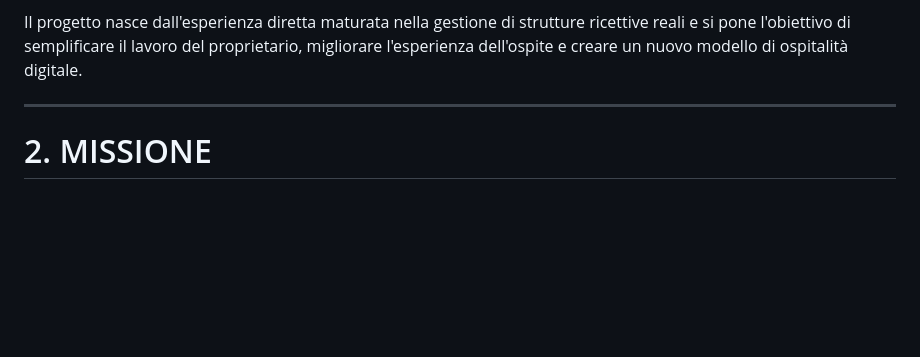
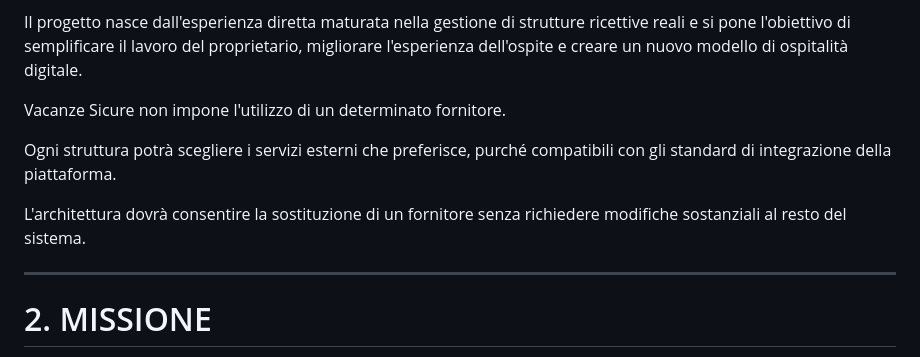
Before and after one commit to depietromarco65/nuovaAI, a Markdown page: vacanze_sicure/documentation/00_VISIONE_PROGETTO.md, the part around one of its changes. Rendered like a GitHub page; blank space fills up the shorter version.

```diff
--- a/vacanze_sicure/documentation/00_VISIONE_PROGETTO.md
+++ b/vacanze_sicure/documentation/00_VISIONE_PROGETTO.md
@@ -27,6 +27,12 @@ La piattaforma integra in un unico ecosistema:
 - Automazioni
 
 Il progetto nasce dall'esperienza diretta maturata nella gestione di strutture ricettive reali e si pone l'obiettivo di semplificare il lavoro del proprietario, migliorare l'esperienza dell'ospite e creare un nuovo modello di ospitalità digitale.
+
+Vacanze Sicure non impone l'utilizzo di un determinato fornitore.
+
+Ogni struttura potrà scegliere i servizi esterni che preferisce, purché compatibili con gli standard di integrazione della piattaforma.
+
+L'architettura dovrà consentire la sostituzione di un fornitore senza richiedere modifiche sostanziali al resto del sistema.
 
 ---
 
```
Also changed, not shown: other parts of vacanze_sicure/documentation/00_VISIONE_PROGETTO.md (+40 -1 lines).
